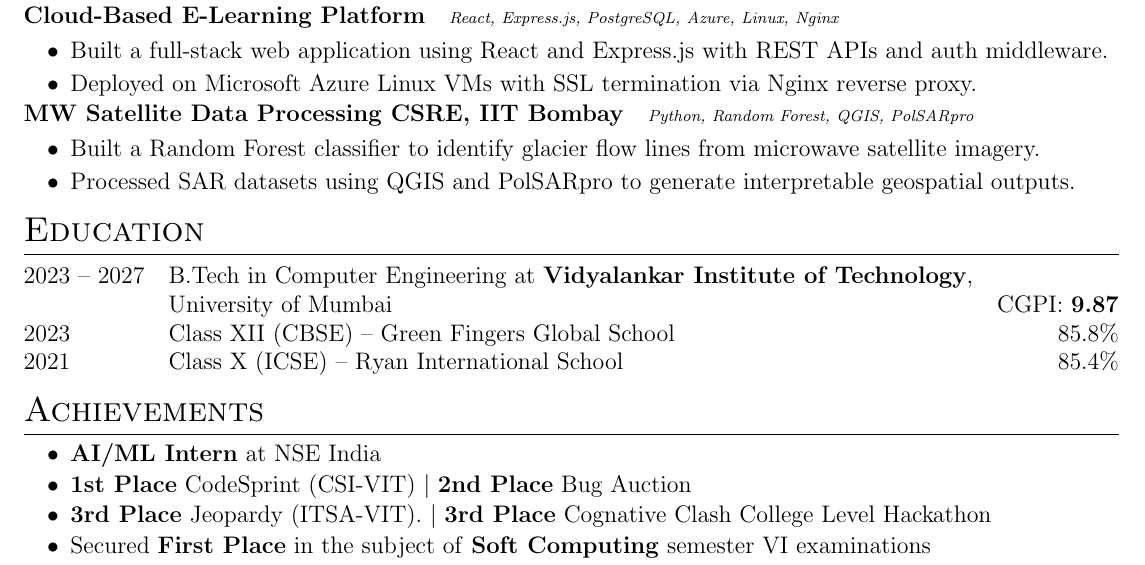
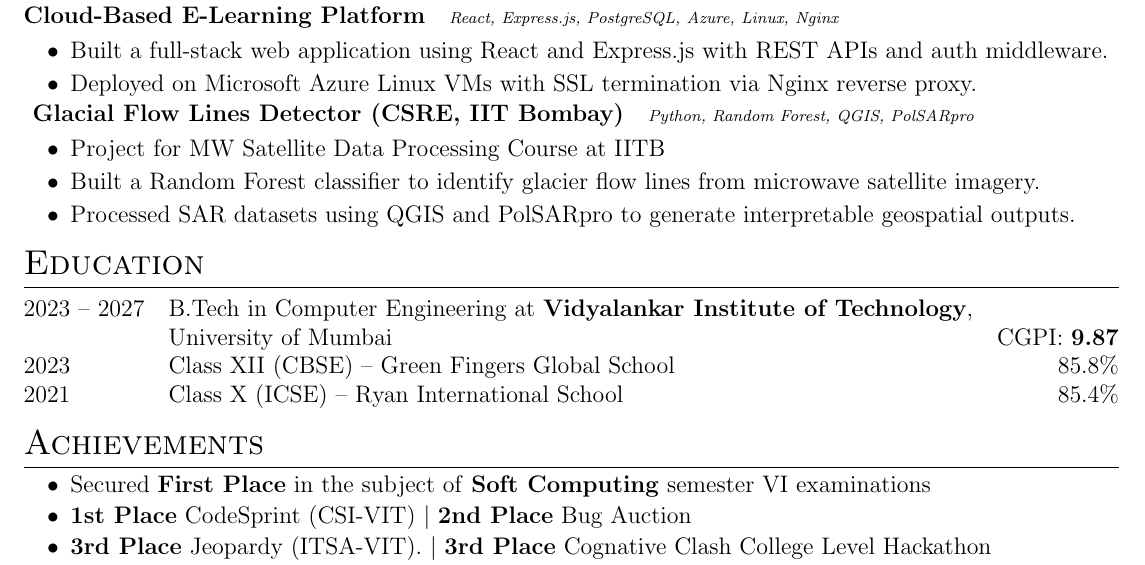
Before and after one commit to mananch1/Resume, a LaTeX CV (cv.tex): part of the page, cut so that both start at the same text. Compiled offline with pdfLaTeX.

Commit message:
Iteration for 6 month internships

```diff
--- a/cv.tex
+++ b/cv.tex
@@ -180,10 +180,11 @@ Fourth-year Computer Engineering student with industry experience building AI-po
 \end{minipage}
 \vspace{2pt}
 \begin{tabularx}{\linewidth}{ @{}l r@{} }
-\textbf{MW Satellite Data Processing CSRE, IIT Bombay} & \hfill \scriptsize{\textit{Python, Random Forest, QGIS, PolSARpro}} \\[2pt]
+\textbf{ Glacial Flow Lines Detector (CSRE, IIT Bombay)} & \hfill \scriptsize{\textit{Python, Random Forest, QGIS, PolSARpro}} \\[2pt]
 \end{tabularx}
 \begin{minipage}[t]{\linewidth}
 \begin{itemize}[nosep,after=\strut, leftmargin=2em, itemsep=2pt,label=\textbullet]
+\item Project for MW Satellite Data Processing Course at IITB
 \item Built a Random Forest classifier to identify glacier flow lines from microwave satellite imagery.
 \item Processed SAR datasets using QGIS and PolSARpro to generate interpretable geospatial outputs.
 \end{itemize}
@@ -207,10 +208,9 @@ University of Mumbai \hfill CGPI: \textbf{9.87} \\
 \section{Achievements}
 \begin{minipage}[t]{\linewidth}
 \begin{itemize}[nosep,after=\strut, leftmargin=2em, itemsep=1pt,label=\textbullet]
-\item \textbf{AI/ML Intern} at NSE India
+\item Secured \textbf{First Place} in the subject of \textbf{Soft Computing} semester VI examinations
 \item \textbf{1st Place} CodeSprint (CSI-VIT) $|$ \textbf{2nd Place} Bug Auction
 \item \textbf{3rd Place} Jeopardy (ITSA-VIT). $|$ \textbf{3rd Place} Cognative Clash College Level Hackathon
-\item Secured \textbf{First Place} in the subject of \textbf{Soft Computing} semester VI examinations
 \item Solved \textbf{350+} problems on LeetCode \& competitive programming platforms.
 \end{itemize}
 \end{minipage}
```
Also changed, not shown: Resume.pdf.
